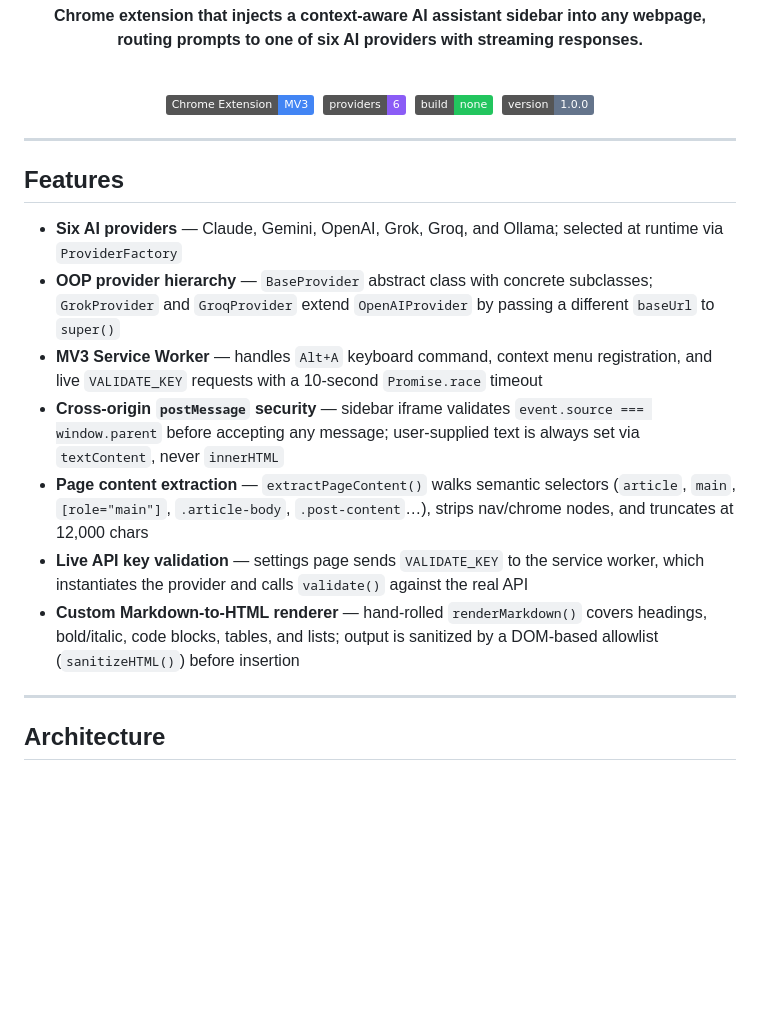
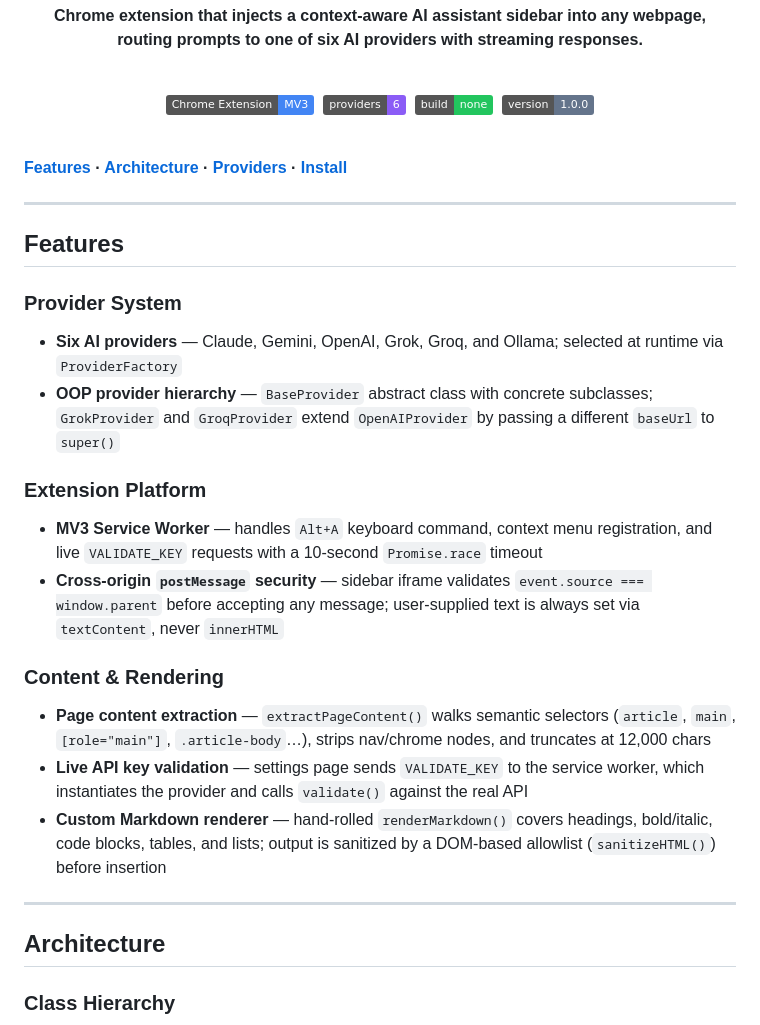
Before and after one commit to Royc4515/ai-sidebar, a Markdown page: README.md, the part around one of its changes. Rendered like a GitHub page; badges without logos; blank space fills up the shorter version.

````diff
--- a/README.md
+++ b/README.md
@@ -14,21 +14,35 @@ routing prompts to one of six AI providers with streaming responses.**
 
 </div>
 
+<br>
+
+**[Features](#features) · [Architecture](#architecture) · [Providers](#providers) · [Install](#install)**
+
 ---
 
 ## Features
 
+### Provider System
+
 - **Six AI providers** — Claude, Gemini, OpenAI, Grok, Groq, and Ollama; selected at runtime via `ProviderFactory`
 - **OOP provider hierarchy** — `BaseProvider` abstract class with concrete subclasses; `GrokProvider` and `GroqProvider` extend `OpenAIProvider` by passing a different `baseUrl` to `super()`
+
+### Extension Platform
+
 - **MV3 Service Worker** — handles `Alt+A` keyboard command, context menu registration, and live `VALIDATE_KEY` requests with a 10-second `Promise.race` timeout
 - **Cross-origin `postMessage` security** — sidebar iframe validates `event.source === window.parent` before accepting any message; user-supplied text is always set via `textContent`, never `innerHTML`
-- **Page content extraction** — `extractPageContent()` walks semantic selectors (`article`, `main`, `[role="main"]`, `.article-body`, `.post-content`…), strips nav/chrome nodes, and truncates at 12,000 chars
+
+### Content & Rendering
+
+- **Page content extraction** — `extractPageContent()` walks semantic selectors (`article`, `main`, `[role="main"]`, `.article-body`…), strips nav/chrome nodes, and truncates at 12,000 chars
 - **Live API key validation** — settings page sends `VALIDATE_KEY` to the service worker, which instantiates the provider and calls `validate()` against the real API
-- **Custom Markdown-to-HTML renderer** — hand-rolled `renderMarkdown()` covers headings, bold/italic, code blocks, tables, and lists; output is sanitized by a DOM-based allowlist (`sanitizeHTML()`) before insertion
+- **Custom Markdown renderer** — hand-rolled `renderMarkdown()` covers headings, bold/italic, code blocks, tables, and lists; output is sanitized by a DOM-based allowlist (`sanitizeHTML()`) before insertion
 
 ---
 
 ## Architecture
+
+### Class Hierarchy
 
 ```mermaid
 classDiagram
````
Also changed, not shown: other parts of README.md (+15 -0 lines).
